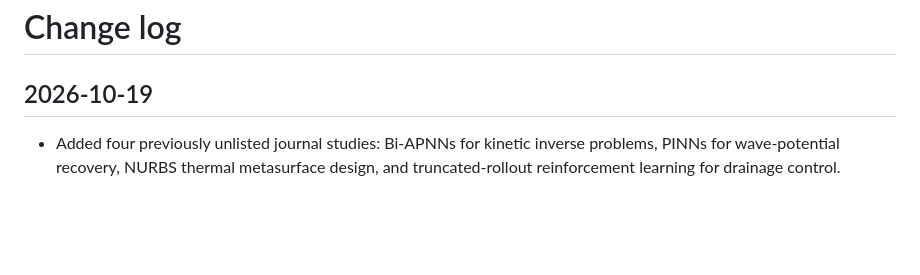
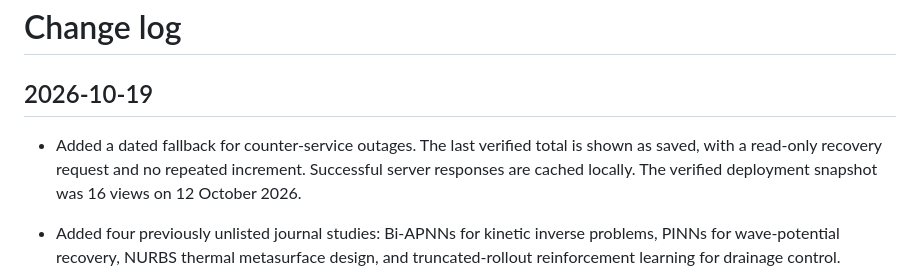
Before and after one commit to Tanpig-X/Awesome-Inverse-PDE-Problems, a Markdown page: CHANGELOG.md, the part around the change. GitHub-like rendering; blank space fills up the shorter version.

Commit message:
Document verified-count fallback during provider outages
Record the source date of the fallback and the read-only recovery behavior.

```diff
--- a/CHANGELOG.md
+++ b/CHANGELOG.md
@@ -1,6 +1,8 @@
 # Change log
 
 ## 2026-10-19
+
+- Added a dated fallback for counter-service outages. The last verified total is shown as saved, with a read-only recovery request and no repeated increment. Successful server responses are cached locally. The verified deployment snapshot was 16 views on 12 October 2026.
 
 - Added four previously unlisted journal studies: Bi-APNNs for kinetic inverse problems, PINNs for wave-potential recovery, NURBS thermal metasurface design, and truncated-rollout reinforcement learning for drainage control.
 - Expanded the archive from 210 to 214 studies and the 2025–2026 publication collection from 83 to 87. All additions are marked as companion entries.
```
